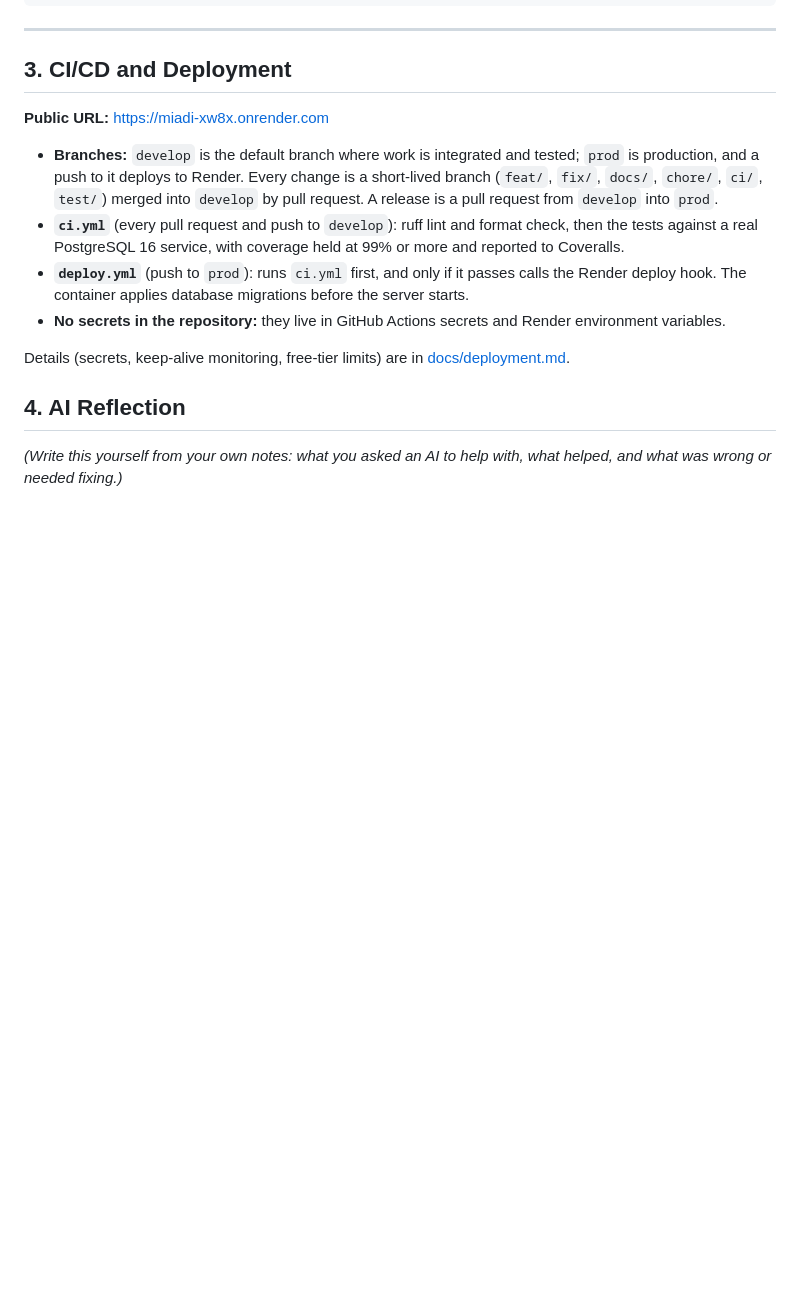
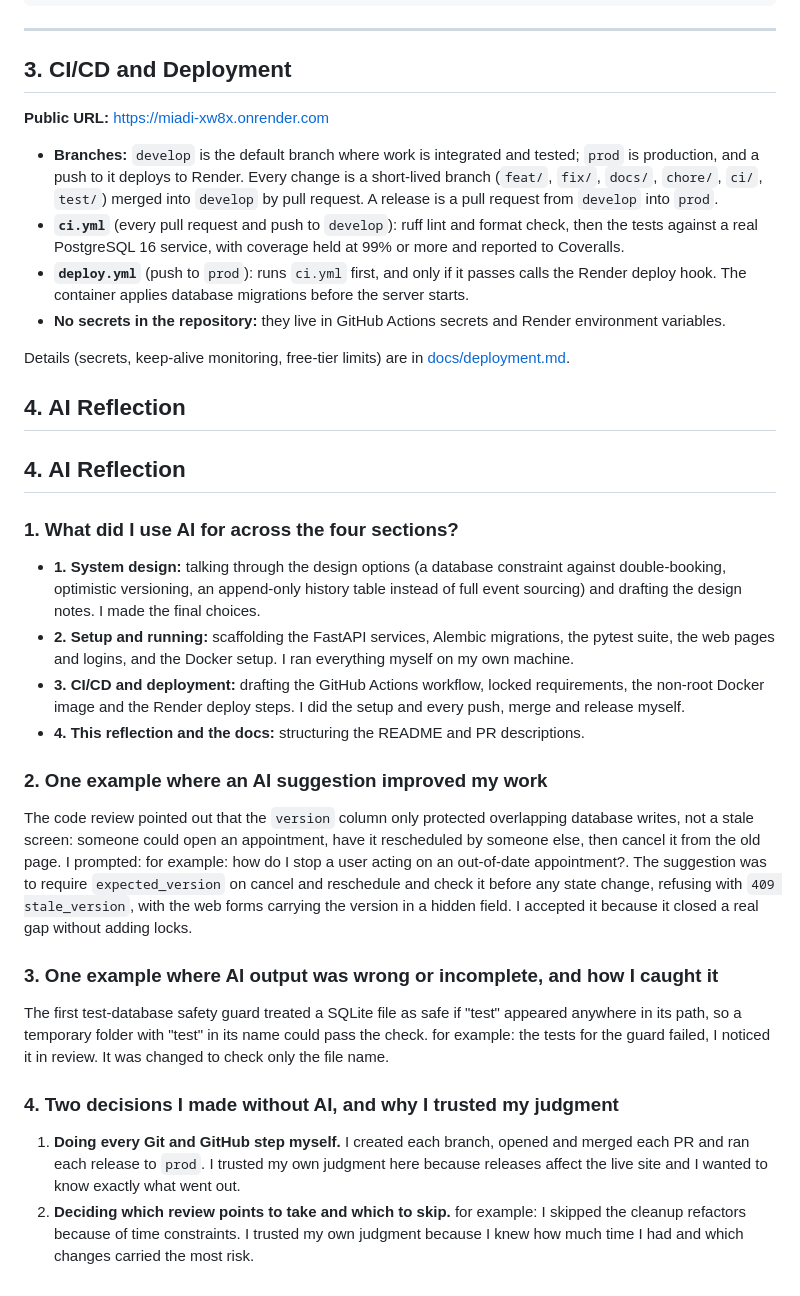
Before and after one commit to TamiraAtieno1/Miadi, a Markdown page: README.md, the part around the change. Drawn GitHub-style; blank space fills up the shorter version.

Commit message:
docs: add AI reflection

```diff
--- a/README.md
+++ b/README.md
@@ -164,4 +164,24 @@ Details (secrets, keep-alive monitoring, free-tier limits) are in [docs/deployme
 
 ## 4. AI Reflection
 
-_(Write this yourself from your own notes: what you asked an AI to help with, what helped, and what was wrong or needed fixing.)_
+## 4. AI Reflection
+
+### 1. What did I use AI for across the four sections?
+
+- **1. System design:** talking through the design options (a database constraint against double-booking, optimistic versioning, an append-only history table instead of full event sourcing) and drafting the design notes. I made the final choices.
+- **2. Setup and running:** scaffolding the FastAPI services, Alembic migrations, the pytest suite, the web pages and logins, and the Docker setup. I ran everything myself on my own machine.
+- **3. CI/CD and deployment:** drafting the GitHub Actions workflow, locked requirements, the non-root Docker image and the Render deploy steps. I did the setup and every push, merge and release myself.
+- **4. This reflection and the docs:** structuring the README and PR descriptions.
+
+### 2. One example where an AI suggestion improved my work
+
+The code review pointed out that the `version` column only protected overlapping database writes, not a stale screen: someone could open an appointment, have it rescheduled by someone else, then cancel it from the old page. I prompted: for example: how do I stop a user acting on an out-of-date appointment?. The suggestion was to require `expected_version` on cancel and reschedule and check it before any state change, refusing with `409 stale_version`, with the web forms carrying the version in a hidden field. I accepted it because it closed a real gap without adding locks.
+
+### 3. One example where AI output was wrong or incomplete, and how I caught it
+
+The first test-database safety guard treated a SQLite file as safe if "test" appeared anywhere in its path, so a temporary folder with "test" in its name could pass the check. for example: the tests for the guard failed, I noticed it in review. It was changed to check only the file name.
+
+### 4. Two decisions I made without AI, and why I trusted my judgment
+
+1. **Doing every Git and GitHub step myself.** I created each branch, opened and merged each PR and ran each release to `prod`. I trusted my own judgment here because releases affect the live site and I wanted to know exactly what went out.
+2. **Deciding which review points to take and which to skip.**  for example: I skipped the cleanup refactors because of time constraints. I trusted my own judgment because I knew how much time I had and which changes carried the most risk.
```
